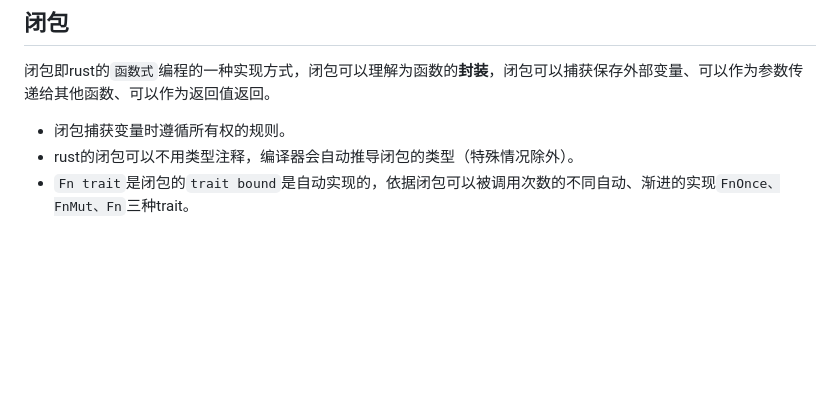
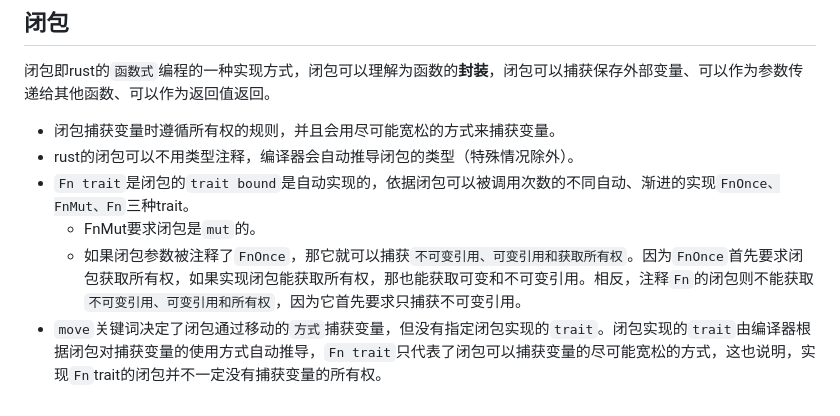
Before and after one commit to vhtmui/vhtmui.github.io, a Markdown page: docs/Rust.md, the part around the change. GitHub-like rendering; blank space fills up the shorter version.

Commit message:
closure - Fn trait

```diff
--- a/docs/Rust.md
+++ b/docs/Rust.md
@@ -595,6 +595,9 @@ rust没有为基本类型提供隐式的自动类型转换，而是使用`as`进
 
 闭包即rust的`函数式`编程的一种实现方式，闭包可以理解为函数的**封装**，闭包可以捕获保存外部变量、可以作为参数传递给其他函数、可以作为返回值返回。
 
-* 闭包捕获变量时遵循所有权的规则。
+* 闭包捕获变量时遵循所有权的规则，并且会用尽可能宽松的方式来捕获变量。
 * rust的闭包可以不用类型注释，编译器会自动推导闭包的类型（特殊情况除外）。
 * `Fn trait`是闭包的`trait bound`是自动实现的，依据闭包可以被调用次数的不同自动、渐进的实现`FnOnce、FnMut、Fn`三种trait。
+  * FnMut要求闭包是`mut`的。
+  * 如果闭包参数被注释了`FnOnce`，那它就可以捕获`不可变引用、可变引用和获取所有权`。因为`FnOnce`首先要求闭包获取所有权，如果实现闭包能获取所有权，那也能获取可变和不可变引用。相反，注释`Fn`的闭包则不能获取`不可变引用、可变引用和所有权`，因为它首先要求只捕获不可变引用。
+* `move`关键词决定了闭包通过移动的`方式`捕获变量，但没有指定闭包实现的`trait`。闭包实现的`trait`由编译器根据闭包对捕获变量的使用方式自动推导，`Fn trait`只代表了闭包可以捕获变量的尽可能宽松的方式，这也说明，实现`Fn`trait的闭包并不一定没有捕获变量的所有权。
```
